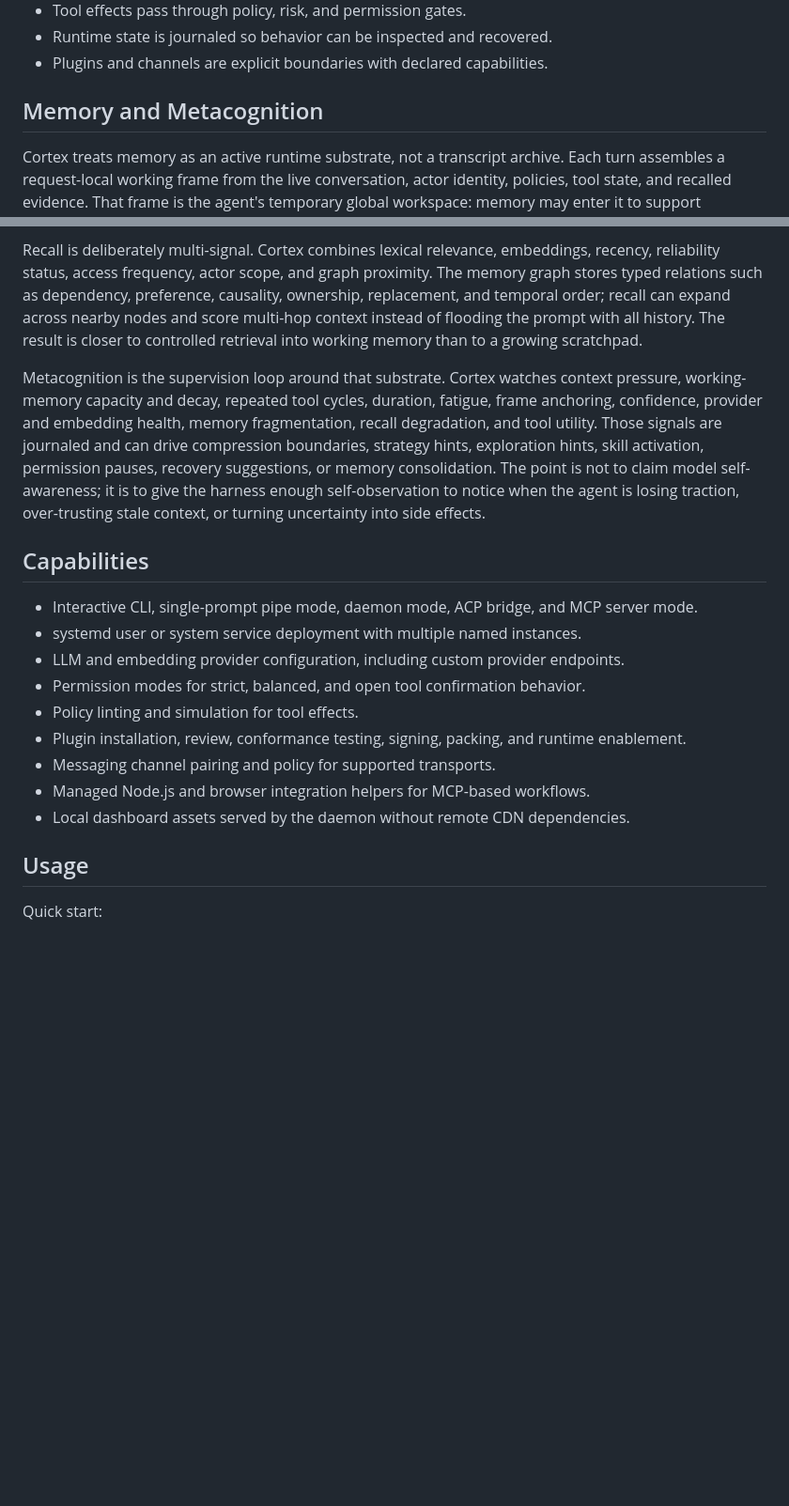
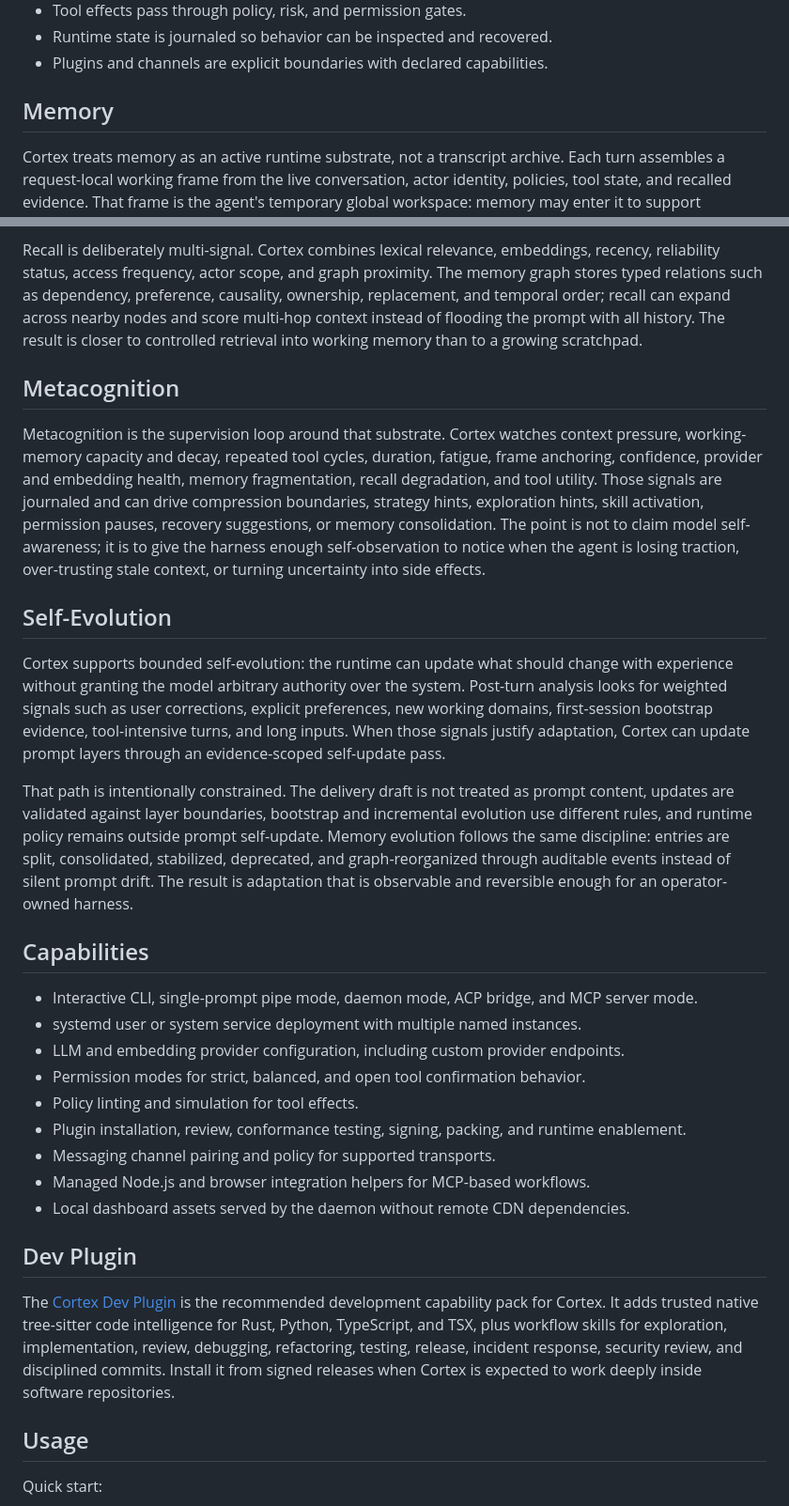
Before and after one commit to by-scott/cortex, a Markdown page: README.md, 2 parts joined by grey strips. Shown at 94% size. GitHub-like rendering; blank space fills up the shorter version.

```diff
--- a/README.md
+++ b/README.md
@@ -51,7 +51,7 @@ Cortex treats the agent as a runtime concern:
 - Runtime state is journaled so behavior can be inspected and recovered.
 - Plugins and channels are explicit boundaries with declared capabilities.
 
-## Memory and Metacognition
+## Memory
 
 Cortex treats memory as an active runtime substrate, not a transcript archive.
 Each turn assembles a request-local working frame from the live conversation,
@@ -79,6 +79,8 @@ expand across nearby nodes and score multi-hop context instead of flooding the
 prompt with all history. The result is closer to controlled retrieval into
 working memory than to a growing scratchpad.
 
+## Metacognition
+
 Metacognition is the supervision loop around that substrate. Cortex watches
 context pressure, working-memory capacity and decay, repeated tool cycles,
 duration, fatigue, frame anchoring, confidence, provider and embedding health,
@@ -88,6 +90,23 @@ hints, skill activation, permission pauses, recovery suggestions, or memory
 consolidation. The point is not to claim model self-awareness; it is to give
 the harness enough self-observation to notice when the agent is losing
 traction, over-trusting stale context, or turning uncertainty into side effects.
+
+## Self-Evolution
+
+Cortex supports bounded self-evolution: the runtime can update what should
+change with experience without granting the model arbitrary authority over the
+system. Post-turn analysis looks for weighted signals such as user corrections,
+explicit preferences, new working domains, first-session bootstrap evidence,
+tool-intensive turns, and long inputs. When those signals justify adaptation,
+Cortex can update prompt layers through an evidence-scoped self-update pass.
+
+That path is intentionally constrained. The delivery draft is not treated as
+prompt content, updates are validated against layer boundaries, bootstrap and
+incremental evolution use different rules, and runtime policy remains outside
+prompt self-update. Memory evolution follows the same discipline: entries are
+split, consolidated, stabilized, deprecated, and graph-reorganized through
+auditable events instead of silent prompt drift. The result is adaptation that
+is observable and reversible enough for an operator-owned harness.
 
 ## Capabilities
 
@@ -102,6 +121,16 @@ traction, over-trusting stale context, or turning uncertainty into side effects.
 - Messaging channel pairing and policy for supported transports.
 - Managed Node.js and browser integration helpers for MCP-based workflows.
 - Local dashboard assets served by the daemon without remote CDN dependencies.
+
+## Dev Plugin
+
+The [Cortex Dev Plugin](https://github.com/by-scott/cortex-plugin-dev) is the
+recommended development capability pack for Cortex. It adds trusted native
+tree-sitter code intelligence for Rust, Python, TypeScript, and TSX, plus
+workflow skills for exploration, implementation, review, debugging,
+refactoring, testing, release, incident response, security review, and
+disciplined commits. Install it from signed releases when Cortex is expected to
+work deeply inside software repositories.
 
 ## Usage
 
```
Also changed, not shown: README.zh.md (+22 -1 lines).
